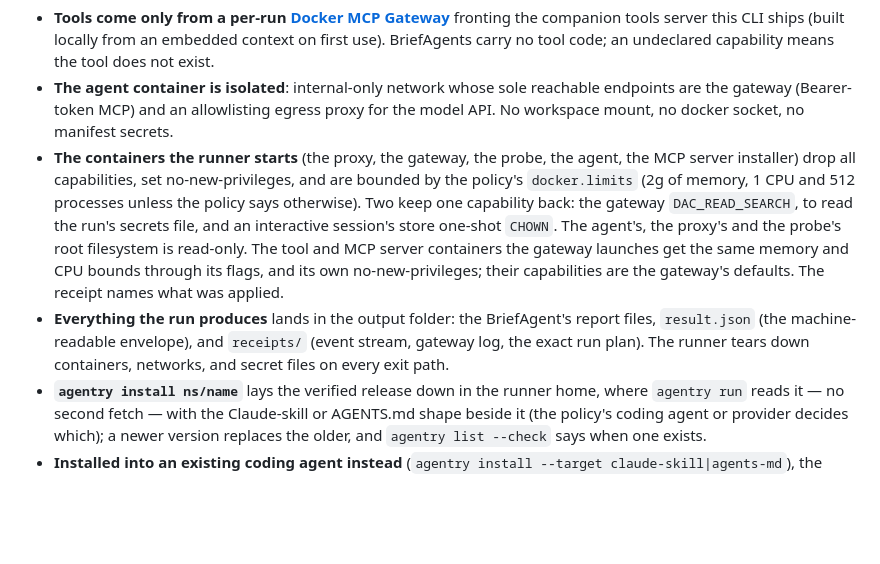
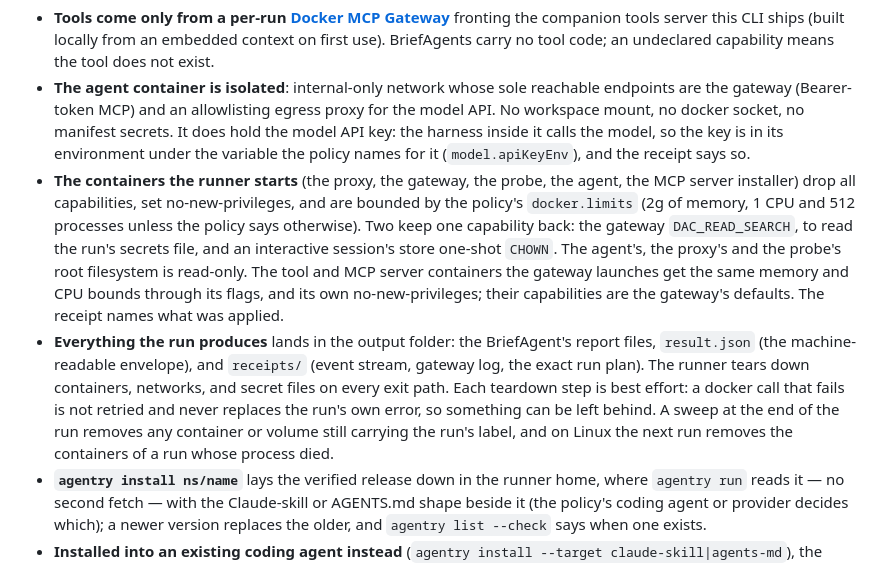
Before and after one commit to blaktron/agentry-cli, a Markdown page: README.md, the part around the change. Rendered like a GitHub page; blank space fills up the shorter version.

Commit message:
docs(readme): name the model key in the agent container and the best-effort teardown
The agent-container bullet listed what is absent (workspace mount, docker
socket, manifest secrets) and said nothing about the one secret that is
present by necessity: the model API key, which the harness needs to call
the model (compile.go:1011 discloses it in the receipt's agentContainer
line; compile.go:292 names the variable in model.apiKey). The limit now
sits in the same paragraph as the claim.

"Tears down … on every exit path" was right about when teardown runs, not
about every call succeeding: each step is best effort and never masks the
run's own error (engine/support.go:584-615), with the end-of-run label
sweep for containers and volumes (support.go:602-615) and, on Linux, the
next run's SweepAbandoned for a dead run's containers (engine/sweep.go:15-33).

Nothing else in the README changes.

Closes #96

Co-Authored-By: Claude Opus 5.5 <noreply@anthropic.com>

```diff
--- a/README.md
+++ b/README.md
@@ -143,7 +143,10 @@ manifest + operator policy into a deterministic run plan → execute:
 - **The agent container is isolated**: internal-only network whose sole
   reachable endpoints are the gateway (Bearer-token MCP) and an
   allowlisting egress proxy for the model API. No workspace mount, no
-  docker socket, no manifest secrets.
+  docker socket, no manifest secrets. It does hold the model API key: the
+  harness inside it calls the model, so the key is in its environment
+  under the variable the policy names for it (`model.apiKeyEnv`), and the
+  receipt says so.
 - **The containers the runner starts** (the proxy, the gateway, the
   probe, the agent, the MCP server installer) drop all capabilities, set
   no-new-privileges, and are bounded by the policy's `docker.limits` (2g
@@ -159,7 +162,11 @@ manifest + operator policy into a deterministic run plan → execute:
   BriefAgent's report files, `result.json` (the machine-readable envelope),
   and `receipts/` (event stream, gateway log, the exact run plan).
   The runner tears down containers, networks, and secret files on every
-  exit path.
+  exit path. Each teardown step is best effort: a docker call that fails
+  is not retried and never replaces the run's own error, so something can
+  be left behind. A sweep at the end of the run removes any container or
+  volume still carrying the run's label, and on Linux the next run removes
+  the containers of a run whose process died.
 - **`agentry install ns/name`** lays the verified release down in the
   runner home, where `agentry run` reads it — no second fetch — with the
   Claude-skill or AGENTS.md shape beside it (the policy's coding agent or
```
